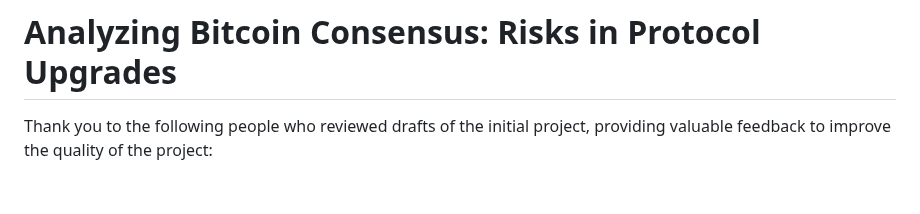
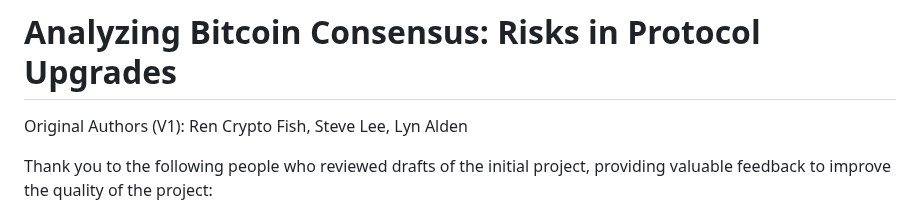
Before and after one commit to yashrajd/bcap, a Markdown page: README.md, the part around the change. Drawn GitHub-style; blank space fills up the shorter version.

Commit message:
add original authors to document

```diff
--- a/README.md
+++ b/README.md
@@ -1,4 +1,6 @@
 # Analyzing Bitcoin Consensus: Risks in Protocol Upgrades
+
+Original Authors (V1): Ren Crypto Fish, Steve Lee, Lyn Alden
 
 Thank you to the following people who reviewed drafts of the initial project, providing valuable feedback to improve the quality of the project:
 
```
